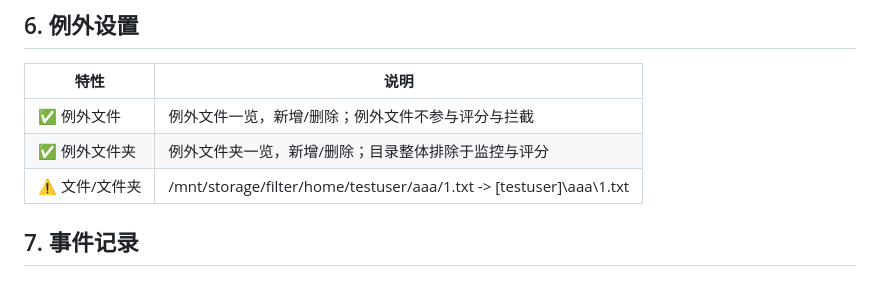
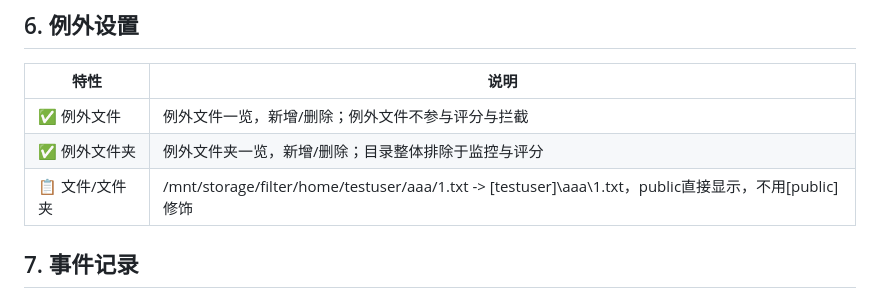
Before and after one commit to xd121614/ne_gfrguard, a Markdown page: doc/specs/features.md, the part around the change. Drawn GitHub-style.

Commit message:
补充例外文件夹public说明

```diff
--- a/doc/specs/features.md
+++ b/doc/specs/features.md
@@ -58,7 +58,7 @@
 | --- | --- |
 | ✅ 例外文件 | 例外文件一览，新增/删除；例外文件不参与评分与拦截 |
 | ✅ 例外文件夹 | 例外文件夹一览，新增/删除；目录整体排除于监控与评分 |
-| ⚠️ 文件/文件夹 | /mnt/storage/filter/home/testuser/aaa/1.txt -> [testuser]\aaa\1.txt |
+| 📋 文件/文件夹 | /mnt/storage/filter/home/testuser/aaa/1.txt -> [testuser]\aaa\1.txt，public直接显示，不用[public]修饰 |
 
 ## 7. 事件记录
 
```
